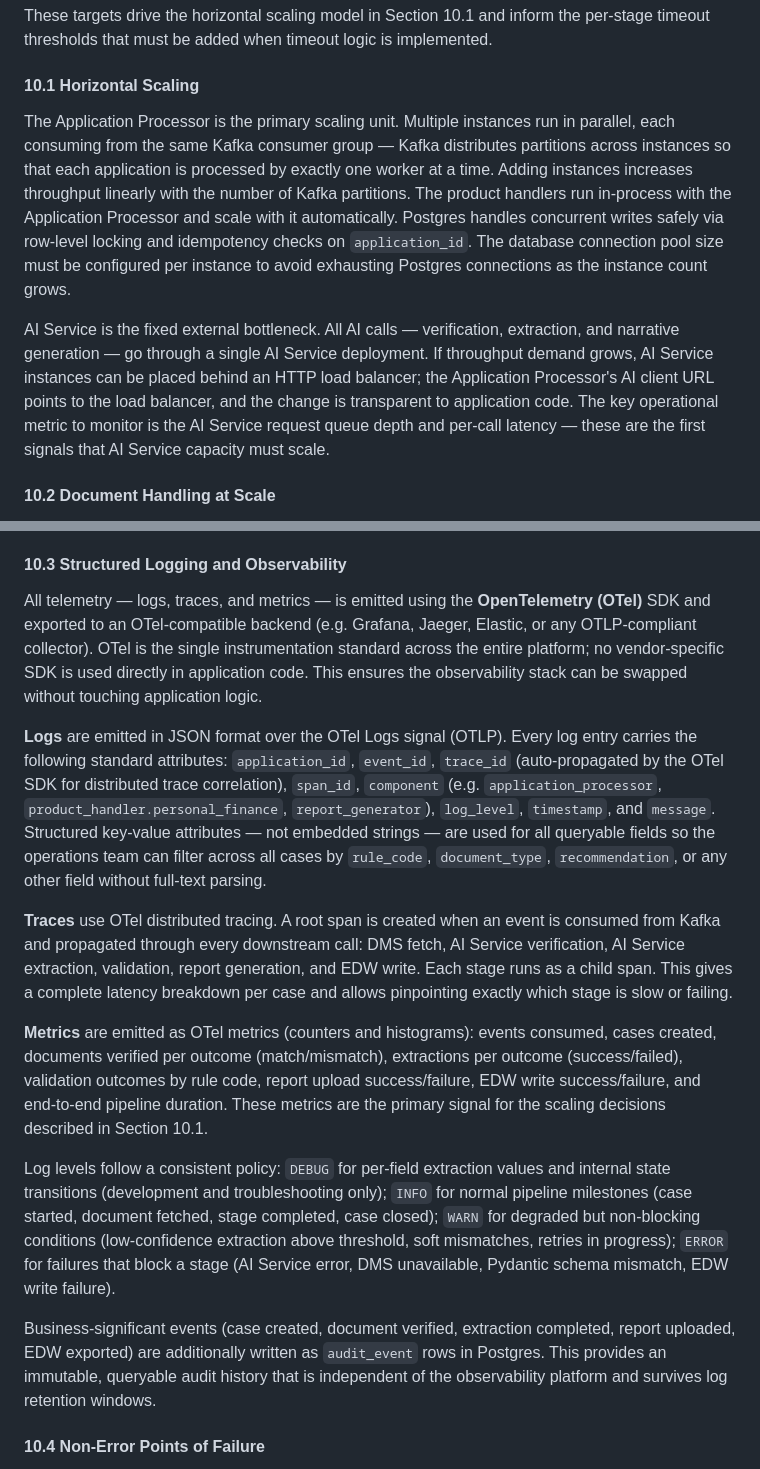
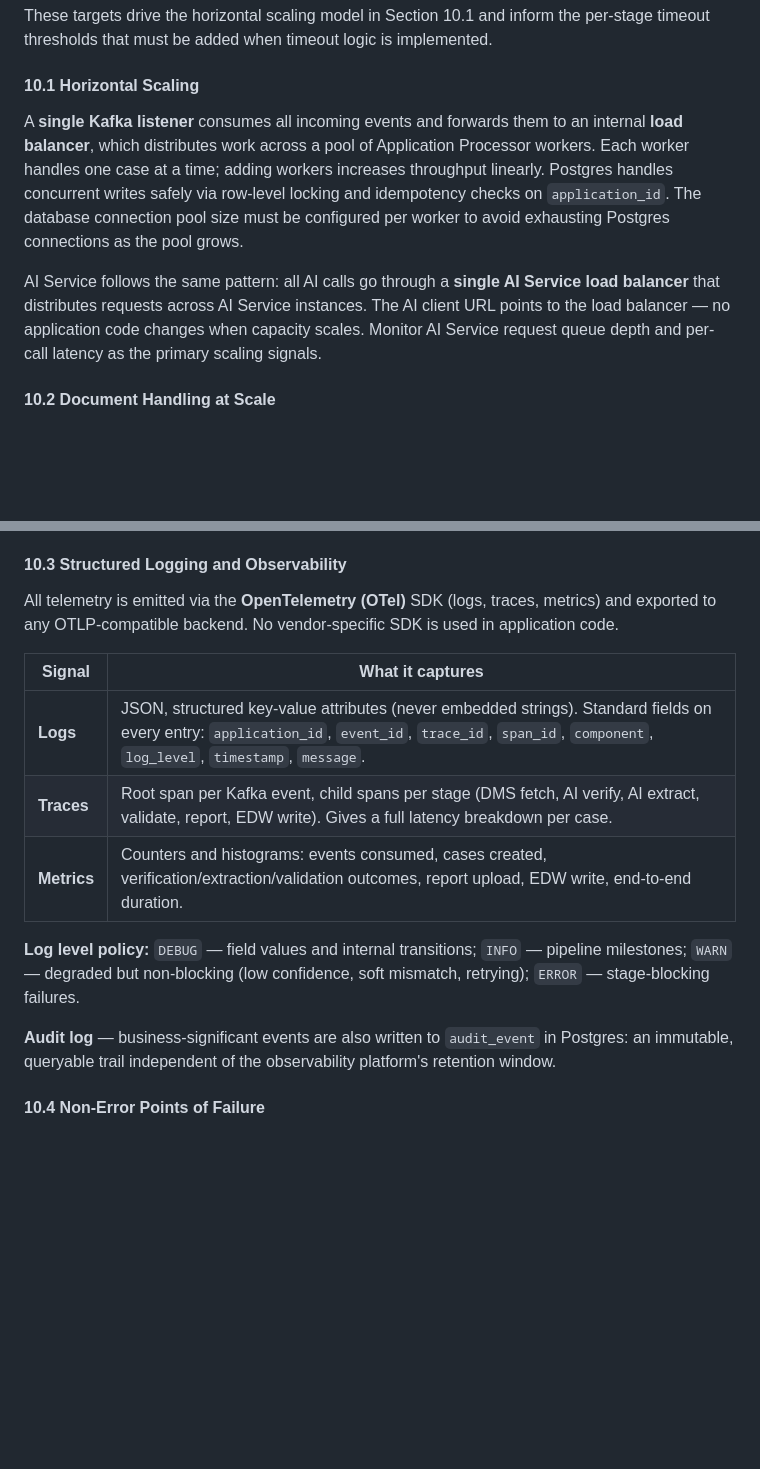
Before and after one commit to CharbelDaher34/creditunder, a Markdown page: credit_underwriting_system_requirement.md, 2 parts joined by grey strips. Drawn GitHub-style; blank space fills up the shorter version.

Commit message:
summarize 2 info

```diff
--- a/credit_underwriting_system_requirement.md
+++ b/credit_underwriting_system_requirement.md
@@ -742,9 +742,9 @@ These targets drive the horizontal scaling model in Section 10.1 and inform the
 
 #### 10.1 Horizontal Scaling
 
-The Application Processor is the primary scaling unit. Multiple instances run in parallel, each consuming from the same Kafka consumer group — Kafka distributes partitions across instances so that each application is processed by exactly one worker at a time. Adding instances increases throughput linearly with the number of Kafka partitions. The product handlers run in-process with the Application Processor and scale with it automatically. Postgres handles concurrent writes safely via row-level locking and idempotency checks on `application_id`. The database connection pool size must be configured per instance to avoid exhausting Postgres connections as the instance count grows.
+A **single Kafka listener** consumes all incoming events and forwards them to an internal **load balancer**, which distributes work across a pool of Application Processor workers. Each worker handles one case at a time; adding workers increases throughput linearly. Postgres handles concurrent writes safely via row-level locking and idempotency checks on `application_id`. The database connection pool size must be configured per worker to avoid exhausting Postgres connections as the pool grows.
 
-AI Service is the fixed external bottleneck. All AI calls — verification, extraction, and narrative generation — go through a single AI Service deployment. If throughput demand grows, AI Service instances can be placed behind an HTTP load balancer; the Application Processor's AI client URL points to the load balancer, and the change is transparent to application code. The key operational metric to monitor is the AI Service request queue depth and per-call latency — these are the first signals that AI Service capacity must scale.
+AI Service follows the same pattern: all AI calls go through a **single AI Service load balancer** that distributes requests across AI Service instances. The AI client URL points to the load balancer — no application code changes when capacity scales. Monitor AI Service request queue depth and per-call latency as the primary scaling signals.
 
 #### 10.2 Document Handling at Scale
 
@@ -754,17 +754,17 @@ If document volume grows significantly (large files, high concurrency), fetching
 
 #### 10.3 Structured Logging and Observability
 
-All telemetry — logs, traces, and metrics — is emitted using the **OpenTelemetry (OTel)** SDK and exported to an OTel-compatible backend (e.g. Grafana, Jaeger, Elastic, or any OTLP-compliant collector). OTel is the single instrumentation standard across the entire platform; no vendor-specific SDK is used directly in application code. This ensures the observability stack can be swapped without touching application logic.
+All telemetry is emitted via the **OpenTelemetry (OTel)** SDK (logs, traces, metrics) and exported to any OTLP-compatible backend. No vendor-specific SDK is used in application code.
 
-**Logs** are emitted in JSON format over the OTel Logs signal (OTLP). Every log entry carries the following standard attributes: `application_id`, `event_id`, `trace_id` (auto-propagated by the OTel SDK for distributed trace correlation), `span_id`, `component` (e.g. `application_processor`, `product_handler.personal_finance`, `report_generator`), `log_level`, `timestamp`, and `message`. Structured key-value attributes — not embedded strings — are used for all queryable fields so the operations team can filter across all cases by `rule_code`, `document_type`, `recommendation`, or any other field without full-text parsing.
+| Signal | What it captures |
+|---|---|
+| **Logs** | JSON, structured key-value attributes (never embedded strings). Standard fields on every entry: `application_id`, `event_id`, `trace_id`, `span_id`, `component`, `log_level`, `timestamp`, `message`. |
+| **Traces** | Root span per Kafka event, child spans per stage (DMS fetch, AI verify, AI extract, validate, report, EDW write). Gives a full latency breakdown per case. |
+| **Metrics** | Counters and histograms: events consumed, cases created, verification/extraction/validation outcomes, report upload, EDW write, end-to-end duration. |
 
-**Traces** use OTel distributed tracing. A root span is created when an event is consumed from Kafka and propagated through every downstream call: DMS fetch, AI Service verification, AI Service extraction, validation, report generation, and EDW write. Each stage runs as a child span. This gives a complete latency breakdown per case and allows pinpointing exactly which stage is slow or failing.
+**Log level policy:** `DEBUG` — field values and internal transitions; `INFO` — pipeline milestones; `WARN` — degraded but non-blocking (low confidence, soft mismatch, retrying); `ERROR` — stage-blocking failures.
 
-**Metrics** are emitted as OTel metrics (counters and histograms): events consumed, cases created, documents verified per outcome (match/mismatch), extractions per outcome (success/failed), validation outcomes by rule code, report upload success/failure, EDW write success/failure, and end-to-end pipeline duration. These metrics are the primary signal for the scaling decisions described in Section 10.1.
-
-Log levels follow a consistent policy: `DEBUG` for per-field extraction values and internal state transitions (development and troubleshooting only); `INFO` for normal pipeline milestones (case started, document fetched, stage completed, case closed); `WARN` for degraded but non-blocking conditions (low-confidence extraction above threshold, soft mismatches, retries in progress); `ERROR` for failures that block a stage (AI Service error, DMS unavailable, Pydantic schema mismatch, EDW write failure).
-
-Business-significant events (case created, document verified, extraction completed, report uploaded, EDW exported) are additionally written as `audit_event` rows in Postgres. This provides an immutable, queryable audit history that is independent of the observability platform and survives log retention windows.
+**Audit log** — business-significant events are also written to `audit_event` in Postgres: an immutable, queryable trail independent of the observability platform's retention window.
 
 #### 10.4 Non-Error Points of Failure
 
```
